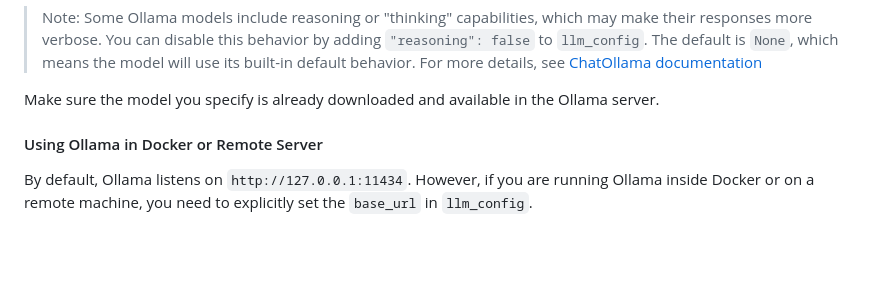
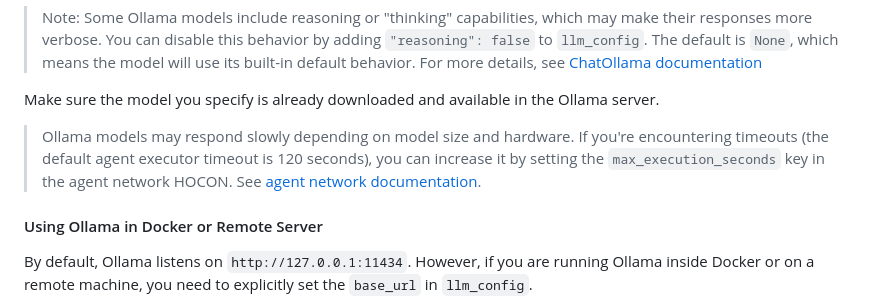
Before and after one commit to smoolya17ai/neuro-san-studio, a Markdown page: docs/user_guide.md, the part around the change. Rendered like a GitHub page; blank space fills up the shorter version.

Commit message:
add info on max_execution_seconds for ollama

```diff
--- a/docs/user_guide.md
+++ b/docs/user_guide.md
@@ -411,6 +411,12 @@ The default is `None`, which means the model will use its built-in default behav
 see [ChatOllama documentation](https://python.langchain.com/api_reference/ollama/chat_models/langchain_ollama.chat_models.ChatOllama.html#langchain_ollama.chat_models.ChatOllama.reasoning)
 
 Make sure the model you specify is already downloaded and available in the Ollama server.
+
+> Ollama models may respond slowly depending on model size and hardware.
+If you're encountering timeouts (the default agent executor timeout is 120 seconds),
+you can increase it by setting the `max_execution_seconds` key in the agent network HOCON.
+See [agent network documentation](https://github.com/cognizant-ai-lab/neuro-san/blob/main/docs/agent_hocon_reference.md#max_execution_seconds).
+
 
 #### Using Ollama in Docker or Remote Server
 
```
